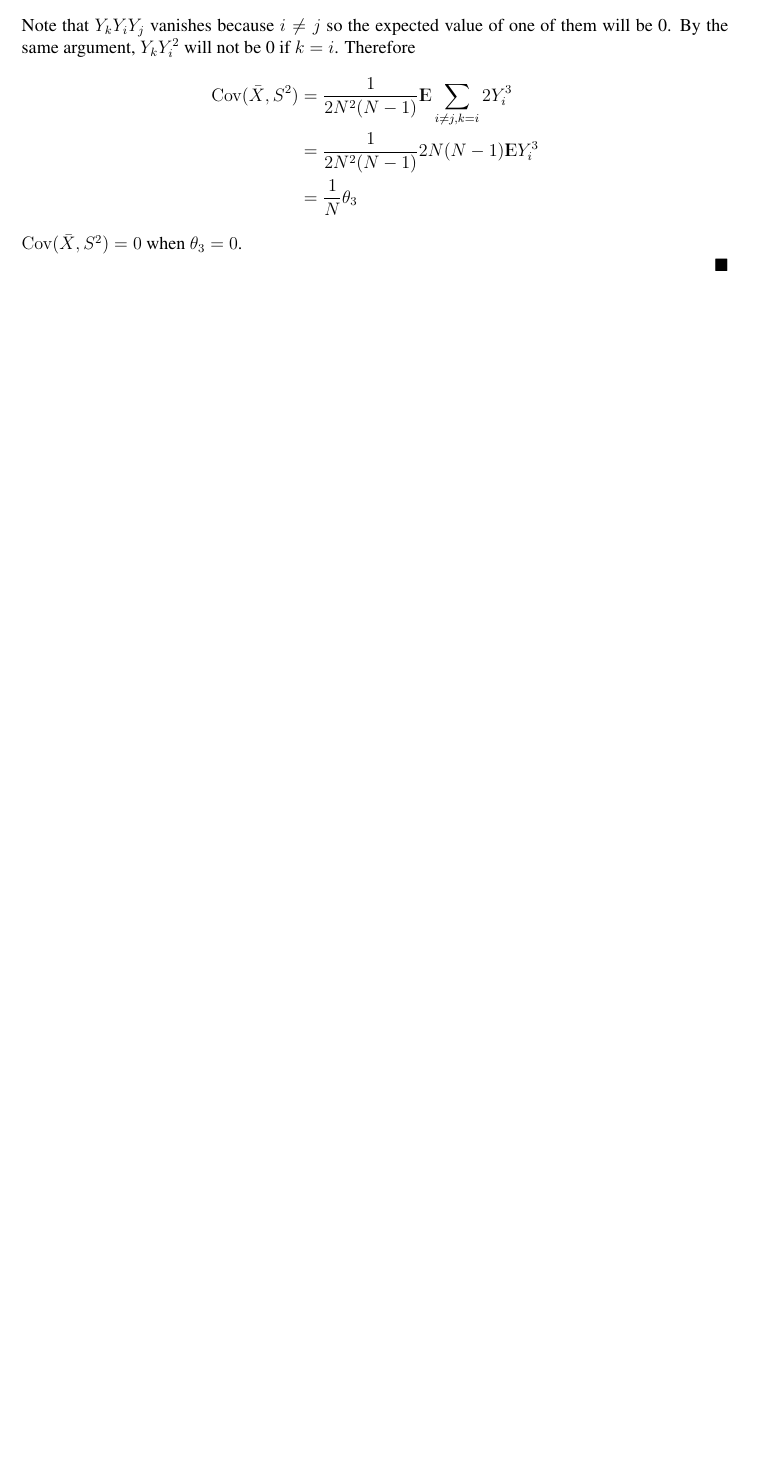
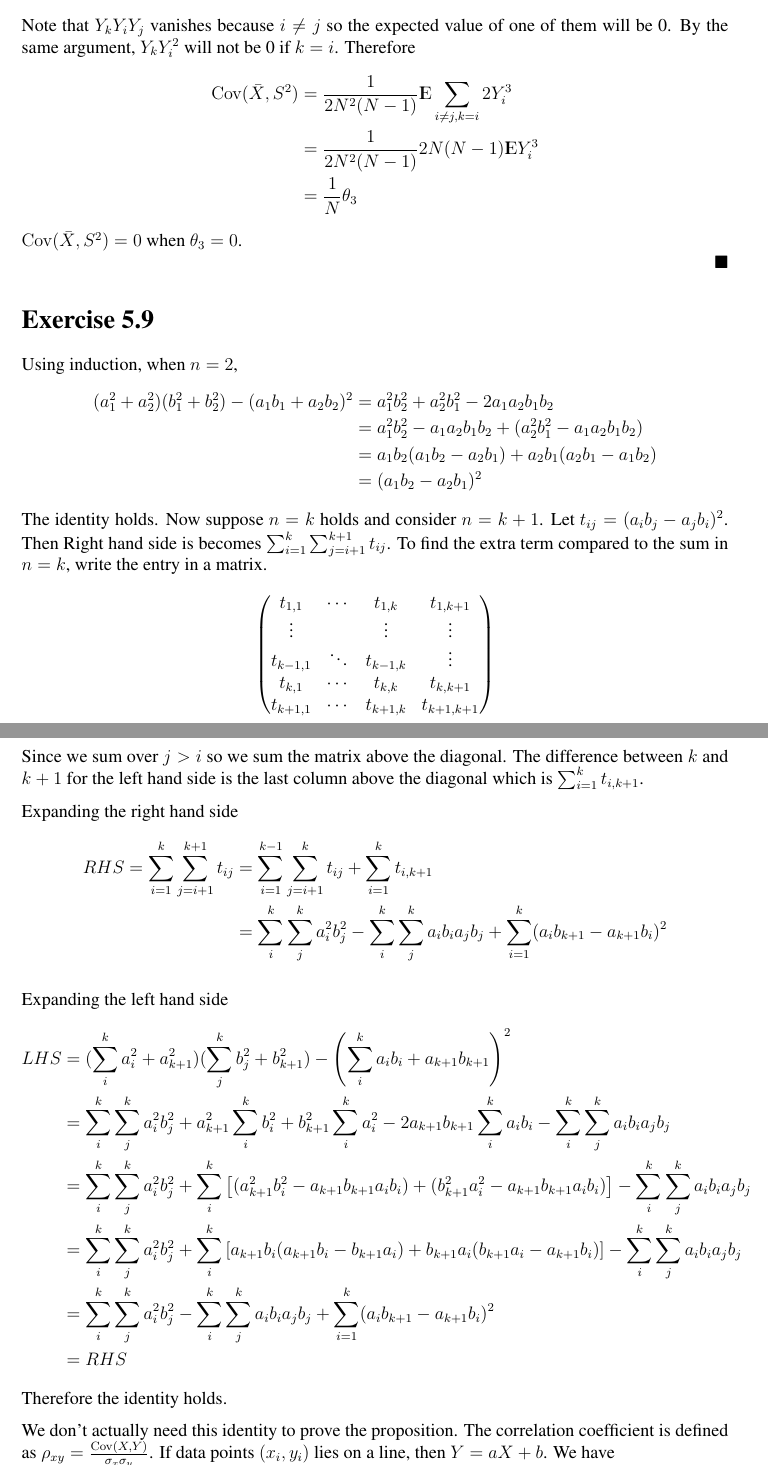
Before and after one commit to rxstudy/selfstudy_log, a LaTeX document (Stat-Infer2nd/ch05_properties_of_random_samples.tex, which reads definitions.tex): part of page 7 of 7 before the commit and two parts of pages 7 and 8 of 9 after it, the two joined at a grey line, cut so that both start at the same text, the shorter picture padded with empty space. Compiled offline with pdfLaTeX; a LaTeX package or settings file that is missing is left out.

```diff
--- a/Stat-Infer2nd/ch05_properties_of_random_samples.tex
+++ b/Stat-Infer2nd/ch05_properties_of_random_samples.tex
@@ -190,3 +190,49 @@
 \end{aligned}$$
 $\Cov(\bar{X}, S^2) = 0 $ when $\theta_3 = 0$.
 \QED
+
+\section*{Exercise 5.9}
+Using induction, when $n = 2$,
+$$ \begin{aligned}
+	(a_1^2 + a_2^2)(b_1^2+b_2^2) - (a_1b_1+a_2b_2)^2 &= a_1^2b_2^2 + a_2^2b_1^2 - 2a_1a_2b_1b_2 \\
+	&= a_1^2b_2^2 -  a_1a_2b_1b_2  + ( a_2^2b_1^2 - a_1a_2b_1b_2) \\
+	&= a_1b_2(a_1b_2 - a_2b_1) + a_2b_1(a_2b_1 - a_1b_2) \\
+	&= (a_1b_2 - a_2b_1)^2
+\end{aligned}$$
+The identity holds. Now suppose $n=k$ holds and consider $n=k+1$. Let $t_{ij} = (a_ib_j - a_jb_i)^2$. Then Right hand side is becomes $\sum_{i=1}^{k}\sum_{j=i+1}^{k+1} t_{ij}$. To find the extra term compared to the sum in $n=k$, write the entry in a matrix.
+$$
+\begin{pmatrix}
+	t_{1,1} & \cdots & t_{1, k} & t_{1, k+1}\\
+	\vdots &    & \vdots & \vdots \\
+	t_{k-1, 1} &  \ddots  & t_{k-1, k} & \vdots \\
+	t_{k, 1} &  \cdots  & t_{k,k}  & t_{k, k+1}\\
+	t_{k+1, 1} &  \cdots  & t_{k+1,k}  & t_{k+1, k+1}\\
+\end{pmatrix}
+$$
+Since we sum over $j > i$ so we sum the matrix above the diagonal. The difference between $k$ and $k+1$ for the left hand side is the last column above the diagonal which is $\sum_{i=1}^{k} t_{i, k+1}$.
+
+Expanding the right hand side
+$$\begin{aligned}
+	RHS = \sum_{i=1}^{k}\sum_{j=i+1}^{k+1} t_{ij} &= \sum_{i=1}^{k-1}\sum_{j=i+1}^k t_{ij} + \sum_{i=1}^{k} t_{i, k+1} \\
+	&= \sum_i^k \sum_j^k a_i^2  b_j^2 - \sum_i^k \sum_j^k a_ib_ia_jb_j + \sum_{i=1}^{k} (a_ib_{k+1} - a_{k+1}b_i)^2
+\end{aligned}$$
+
+Expanding the left hand side
+$$\begin{aligned}
+	LHS &= (\sum_i^k a_i^2 + a_{k+1}^2)(\sum_j^k b_j^2 + b_{k+1}^2) - \left(\sum_i^k a_ib_i + a_{k+1}b_{k+1}\right)^2 \\
+	 &= \sum_i^k \sum_j^k a_i^2  b_j^2 + a_{k+1}^2 \sum_i^k b_i^2 + b_{k+1}^2 \sum_i^k a_i^2 - 2a_{k+1}b_{k+1} \sum_i^k a_ib_i - \sum_i^k \sum_j^k a_ib_ia_jb_j  \\
+	 &= \sum_i^k \sum_j^k a_i^2  b_j^2 +
+	     \sum_i^k \left[(a_{k+1}^2 b_i^2 -a_{k+1}b_{k+1} a_ib_i)  + (b_{k+1}^2 a_i^2 - a_{k+1}b_{k+1} a_ib_i) \right]
+	     - \sum_i^k \sum_j^k a_ib_ia_jb_j \\
+	 &= \sum_i^k \sum_j^k a_i^2 b_j^2+
+	     \sum_i^k \left[a_{k+1}b_i(a_{k+1}b_i -b_{k+1} a_i) + b_{k+1}a_i(b_{k+1}a_i-a_{k+1}b_i)\right]
+	     -\sum_i^k \sum_j^k a_ib_ia_jb_j \\
+	 &= \sum_i^k \sum_j^k a_i^2  b_j^2 - \sum_i^k \sum_j^k a_ib_ia_jb_j + \sum_{i=1}^{k} (a_ib_{k+1} - a_{k+1}b_i)^2 \\
+	 &= RHS
+\end{aligned}
+$$
+Therefore the identity holds.
+
+We don't actually need this identity to prove the proposition.
+The correlation coefficient is defined as $\rho_{xy}= \frac{\Cov(X, Y)}{\sigma_x \sigma_y}$. If data points $(x_i, y_i)$ lies on a line, then $Y = aX + b$. We have
+$$ \begin{aligned}
@@ -192,0 +250,2 @@
+	\left( \sum_{i}(x_i -\bar{x})^2 \right) \left( \sum_{i}(y_i -\bar{y})^2 \right)
+\end{aligned}$$
--- a/definitions.tex
+++ b/definitions.tex
@@ -7,6 +7,7 @@
 \usepackage{parskip}
 \usepackage{listings}
 \usepackage{amsmath}
+\usepackage{bbm}
 \newcommand{\Var}{\mathrm{Var}}
 \newcommand{\Cov}{\mathrm{Cov}}
 \newcommand{\E}{{\rm I\kern-.3em E}}
@@ -14,6 +15,7 @@
 \newcommand{\Bernoulli}{\mathrm{Bernoulli}}
 \newcommand{\Poisson}{\mathrm{Poisson}}
 \newcommand{\Normal}{\mathcal{N}}
+\newcommand{\one}{\mathbbm{1}}
 \newcommand{\Uniform}{\mathrm{Uniform}}
 \newcommand{\QED}{\newline \mbox{} \hfill $\blacksquare$}
 \newcommand{\Real}{\mathbb{R}}
```
Also changed, not shown: Stat-Infer2nd/ch01_probabiity_theory.tex (+30 -0 lines), Stat-Infer2nd/ch06_principles_of_data_reduction.tex (added, +27 -0 lines), Stat-Infer2nd/ch01_probabiity_theory.pdf, Stat-Infer2nd/ch05_properties_of_random_samples.pdf, Stat-Infer2nd/ch06_principles_of_data_reduction.pdf (added), Stat-Infer2nd/ch05_properties_of_random_samples.tex (19 more changed lines), 1 other file.
